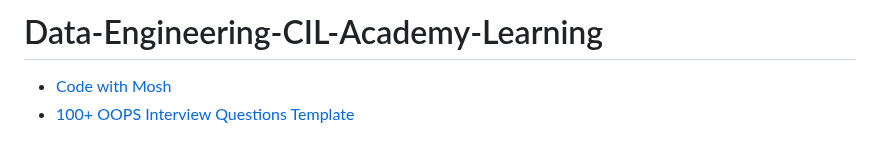
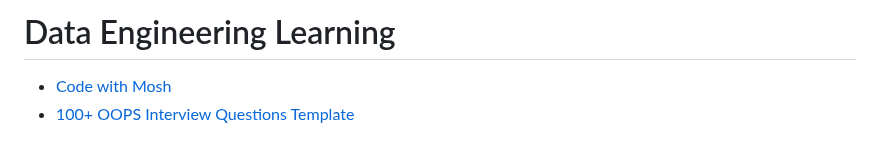
Before and after one commit to PatrickCmd/Data-Engineering-CIL-Academy-Learning, a Markdown page: README.md, the part around the change. GitHub-like rendering.

```diff
--- a/README.md
+++ b/README.md
@@ -1,4 +1,4 @@
-# Data-Engineering-CIL-Academy-Learning
+# Data Engineering Learning
 
 - [Code with Mosh](https://codewithmosh.com/)
 - [100+ OOPS Interview Questions Template](https://share-docs.clickup.com/37452903/d/13pz37-284/100-oops-interview-questions)
```
